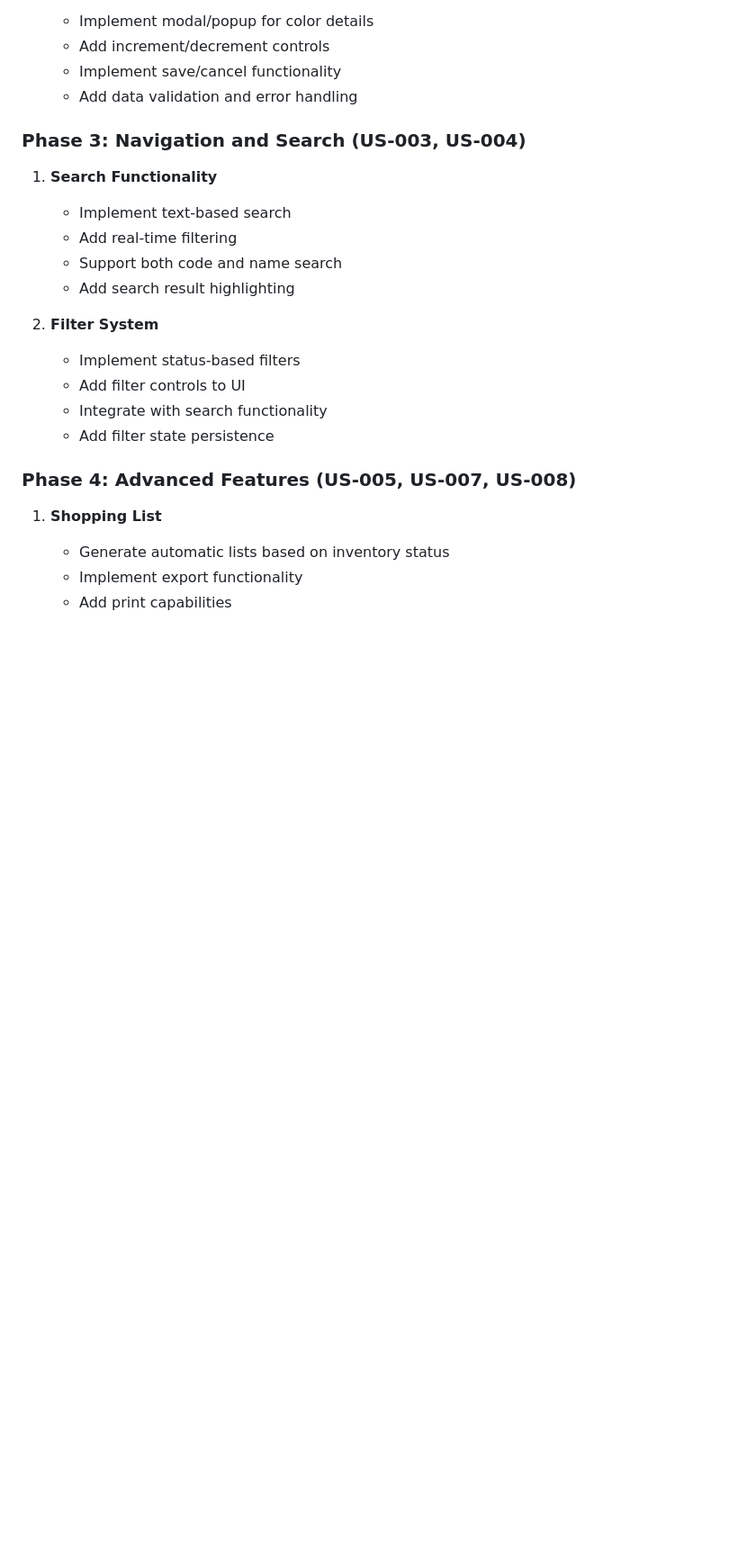
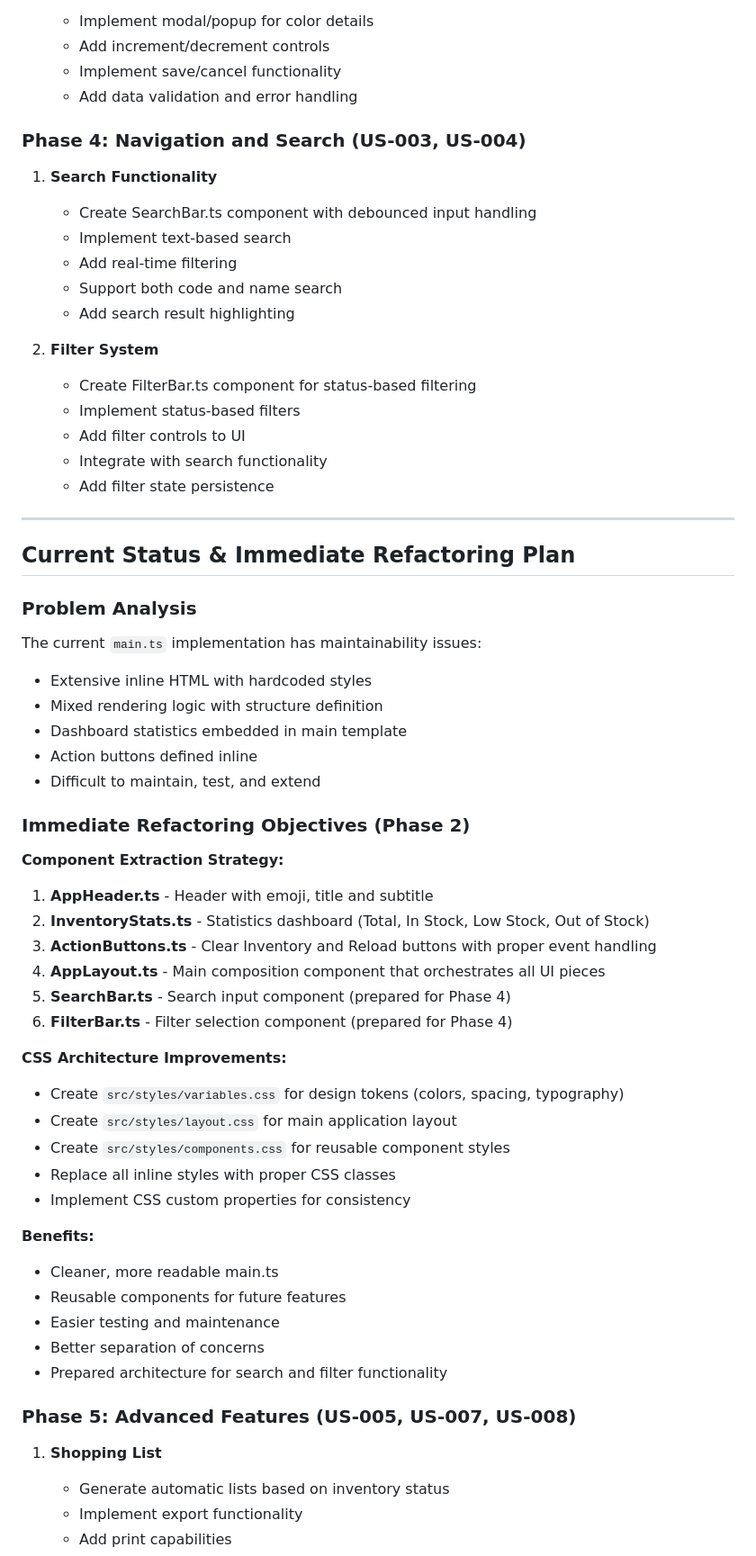
Before and after one commit to gabrieledarrigo/mtn-warehouse, a Markdown page: docs/plan.md, the part around the change printed below. Shown: that part at 90% size. Drawn GitHub-style; blank space fills up the shorter version.

Commit message:
Update plan with component refactoring strategy

```diff
--- a/docs/plan.md
+++ b/docs/plan.md
@@ -42,20 +57,58 @@ Development of a web-based inventory management application for Montana Hardcore
    - Implement save/cancel functionality
    - Add data validation and error handling
 
-### Phase 3: Navigation and Search (US-003, US-004)
+### Phase 4: Navigation and Search (US-003, US-004)
 1. **Search Functionality**
+   - Create SearchBar.ts component with debounced input handling
    - Implement text-based search
    - Add real-time filtering
    - Support both code and name search
    - Add search result highlighting
 
 2. **Filter System**
+   - Create FilterBar.ts component for status-based filtering
    - Implement status-based filters
    - Add filter controls to UI
    - Integrate with search functionality
    - Add filter state persistence
 
-### Phase 4: Advanced Features (US-005, US-007, US-008)
+---
+
+## Current Status & Immediate Refactoring Plan
+
+### Problem Analysis
+The current `main.ts` implementation has maintainability issues:
+- Extensive inline HTML with hardcoded styles
+- Mixed rendering logic with structure definition
+- Dashboard statistics embedded in main template
+- Action buttons defined inline
+- Difficult to maintain, test, and extend
+
+### Immediate Refactoring Objectives (Phase 2)
+
+**Component Extraction Strategy:**
+1. **AppHeader.ts** - Header with emoji, title and subtitle
+2. **InventoryStats.ts** - Statistics dashboard (Total, In Stock, Low Stock, Out of Stock)
+3. **ActionButtons.ts** - Clear Inventory and Reload buttons with proper event handling
+4. **AppLayout.ts** - Main composition component that orchestrates all UI pieces
+5. **SearchBar.ts** - Search input component (prepared for Phase 4)
+6. **FilterBar.ts** - Filter selection component (prepared for Phase 4)
+
+**CSS Architecture Improvements:**
+- Create `src/styles/variables.css` for design tokens (colors, spacing, typography)
+- Create `src/styles/layout.css` for main application layout
+- Create `src/styles/components.css` for reusable component styles
+- Replace all inline styles with proper CSS classes
+- Implement CSS custom properties for consistency
+
+**Benefits:**
+- Cleaner, more readable main.ts
+- Reusable components for future features
+- Easier testing and maintenance
+- Better separation of concerns
+- Prepared architecture for search and filter functionality
+
+### Phase 5: Advanced Features (US-005, US-007, US-008)
 1. **Shopping List**
    - Generate automatic lists based on inventory status
    - Implement export functionality
```
Also changed, not shown: other parts of docs/plan.md (+16 -1 lines).
